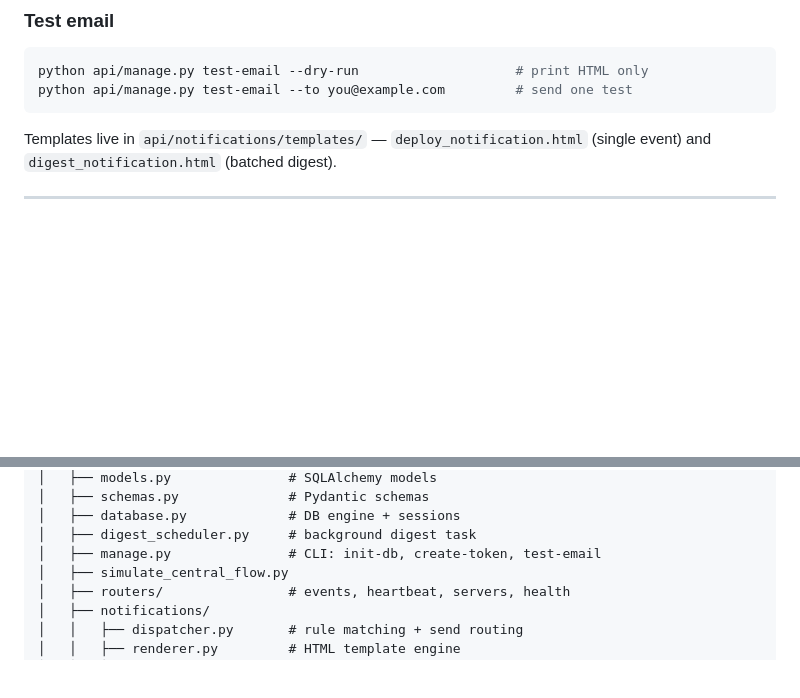
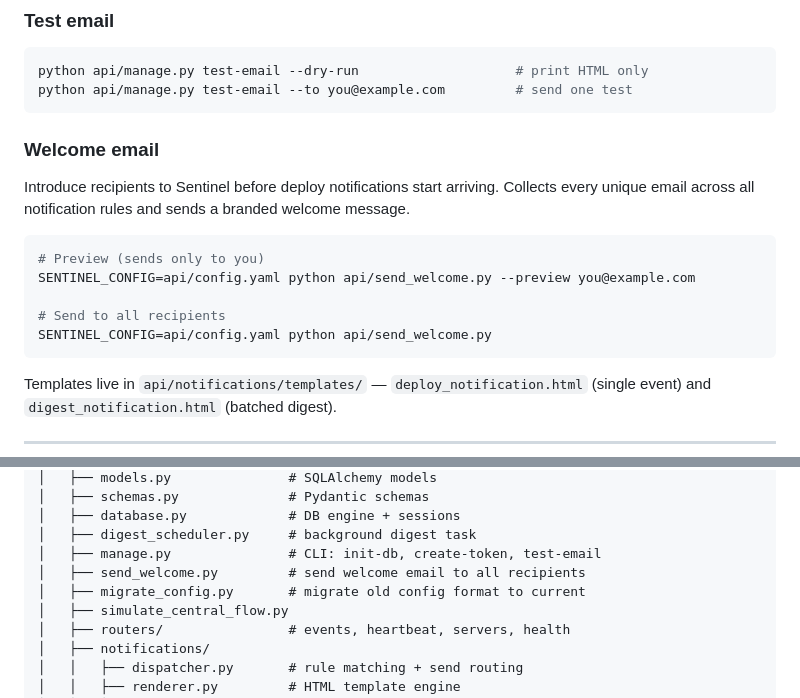
Before and after one commit to nrek/cxl-sentinel, a Markdown page: README.md, 2 parts joined by grey strips. Drawn GitHub-style; blank space fills up the shorter version.

Commit message:
README.md update
adding a few lines in the readme to provide information about how to use the welcome email function

````diff
--- a/README.md
+++ b/README.md
@@ -154,6 +154,18 @@ python api/manage.py test-email --dry-run                    # print HTML only
 python api/manage.py test-email --to you@example.com         # send one test
 ```
 
+### Welcome email
+
+Introduce recipients to Sentinel before deploy notifications start arriving. Collects every unique email across all notification rules and sends a branded welcome message.
+
+```bash
+# Preview (sends only to you)
+SENTINEL_CONFIG=api/config.yaml python api/send_welcome.py --preview you@example.com
+
+# Send to all recipients
+SENTINEL_CONFIG=api/config.yaml python api/send_welcome.py
+```
+
 Templates live in `api/notifications/templates/` — `deploy_notification.html` (single event) and `digest_notification.html` (batched digest).
 
 ---
@@ -306,6 +318,8 @@ cxl-sentinel/
 │   ├── database.py             # DB engine + sessions
 │   ├── digest_scheduler.py     # background digest task
 │   ├── manage.py               # CLI: init-db, create-token, test-email
+│   ├── send_welcome.py         # send welcome email to all recipients
+│   ├── migrate_config.py       # migrate old config format to current
 │   ├── simulate_central_flow.py
 │   ├── routers/                # events, heartbeat, servers, health
 │   ├── notifications/
````
